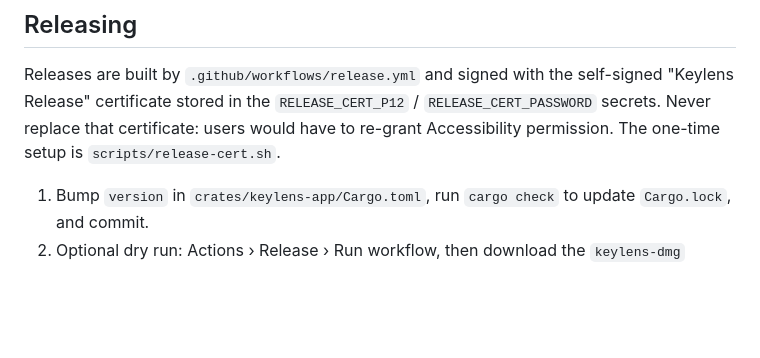
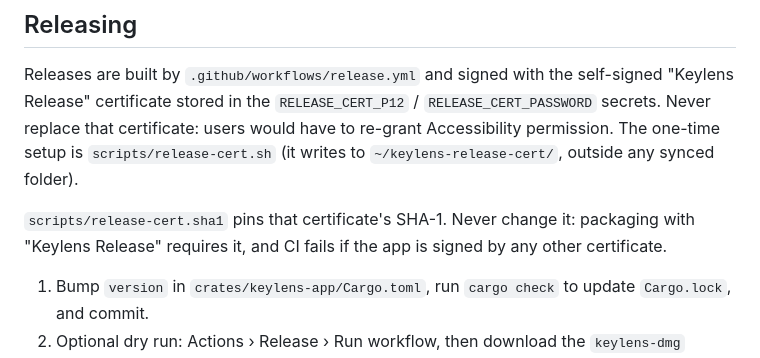
Before and after one commit to wenlingang/keylens, a Markdown page: CONTRIBUTING.md, the part around the change. Rendered like a GitHub page; blank space fills up the shorter version.

Commit message:
docs: 证书指纹文件与新的证书输出目录

```diff
--- a/CONTRIBUTING.md
+++ b/CONTRIBUTING.md
@@ -42,7 +42,11 @@ If your editor has the Even Better TOML extension, the `#:schema ../schema.json`
 
 Releases are built by `.github/workflows/release.yml` and signed with the self-signed "Keylens Release"
 certificate stored in the `RELEASE_CERT_P12` / `RELEASE_CERT_PASSWORD` secrets. Never replace that
-certificate: users would have to re-grant Accessibility permission. The one-time setup is `scripts/release-cert.sh`.
+certificate: users would have to re-grant Accessibility permission. The one-time setup is `scripts/release-cert.sh`
+(it writes to `~/keylens-release-cert/`, outside any synced folder).
+
+`scripts/release-cert.sha1` pins that certificate's SHA-1. Never change it: packaging with "Keylens Release"
+requires it, and CI fails if the app is signed by any other certificate.
 
 1. Bump `version` in `crates/keylens-app/Cargo.toml`, run `cargo check` to update `Cargo.lock`, and commit.
 2. Optional dry run: Actions › Release › Run workflow, then download the `keylens-dmg` artifact.
```
